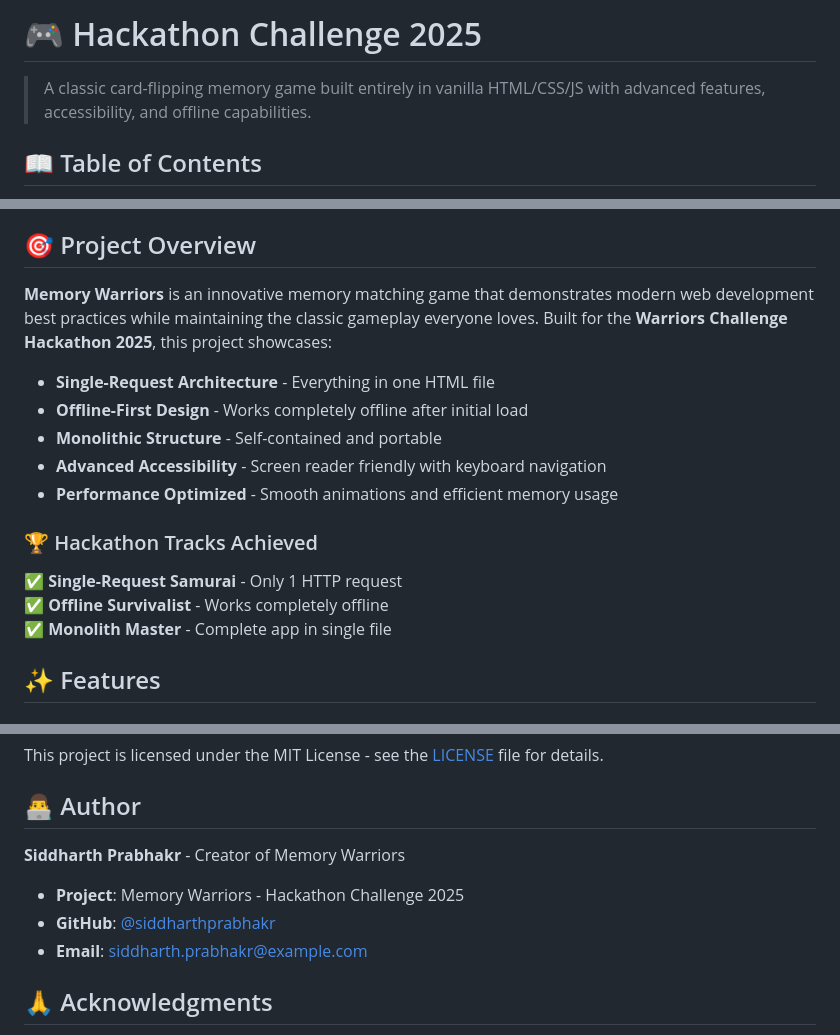
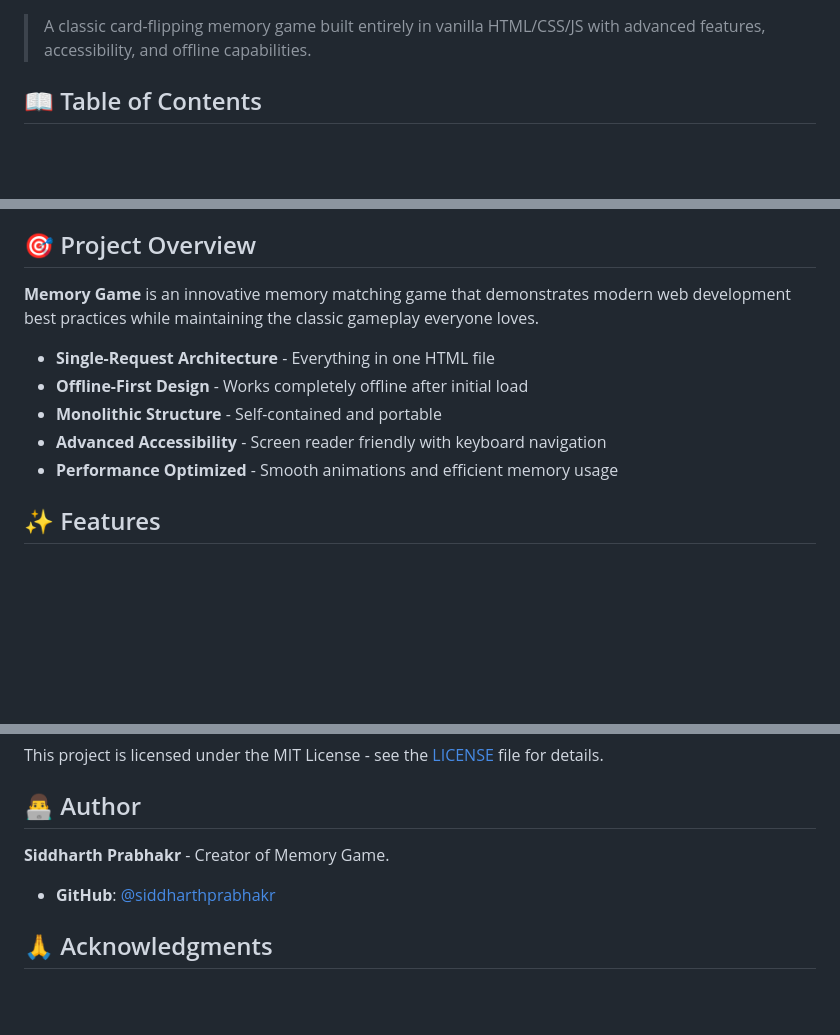
Before and after one commit to Siddharth-Prabhakar/memoryGame, a Markdown page: README.md, 3 parts joined by grey strips. Drawn GitHub-style; blank space fills up the shorter version.

```diff
--- a/README.md
+++ b/README.md
@@ -1,5 +1,3 @@
-# 🎮 Hackathon Challenge 2025
-
 
 > A classic card-flipping memory game built entirely in vanilla HTML/CSS/JS with advanced features, accessibility, and offline capabilities.
 
@@ -18,19 +16,13 @@
 
 ## 🎯 Project Overview
 
-**Memory Warriors** is an innovative memory matching game that demonstrates modern web development best practices while maintaining the classic gameplay everyone loves. Built for the **Warriors Challenge Hackathon 2025**, this project showcases:
-
+**Memory Game** is an innovative memory matching game that demonstrates modern web development best practices while maintaining the classic gameplay everyone loves.
 - **Single-Request Architecture** - Everything in one HTML file
 - **Offline-First Design** - Works completely offline after initial load
 - **Monolithic Structure** - Self-contained and portable
 - **Advanced Accessibility** - Screen reader friendly with keyboard navigation
 - **Performance Optimized** - Smooth animations and efficient memory usage
 
-### 🏆 Hackathon Tracks Achieved
-
-✅ **Single-Request Samurai** - Only 1 HTTP request
-✅ **Offline Survivalist** - Works completely offline
-✅ **Monolith Master** - Complete app in single file
 
 ## ✨ Features
 
@@ -206,11 +198,9 @@ This project is licensed under the MIT License - see the [LICENSE](LICENSE) file
 
 ## 👨‍💻 Author
 
-**Siddharth Prabhakr** - Creator of Memory Warriors
+**Siddharth Prabhakr** - Creator of Memory Game.
+- **GitHub**: [@siddharthprabhakr](https://github.com/siddharthprabhakr)
 
-- **Project**: Memory Warriors - Hackathon Challenge 2025
-- **GitHub**: [@siddharthprabhakr](https://github.com/siddharthprabhakr)
-- **Email**: siddharth.prabhakr@example.com
 
 ## 🙏 Acknowledgments
 
```
